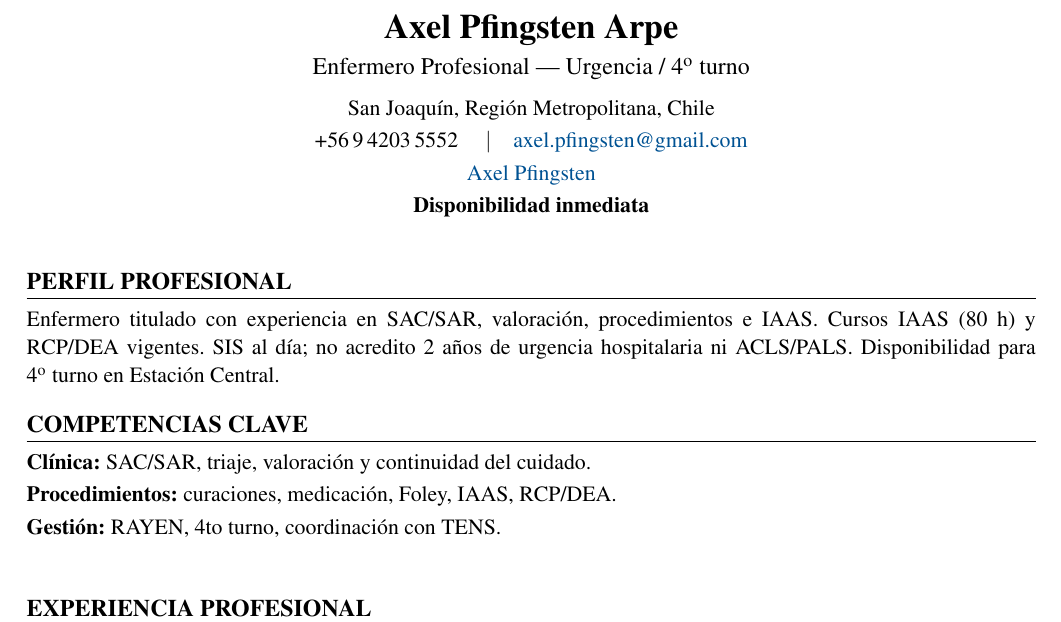
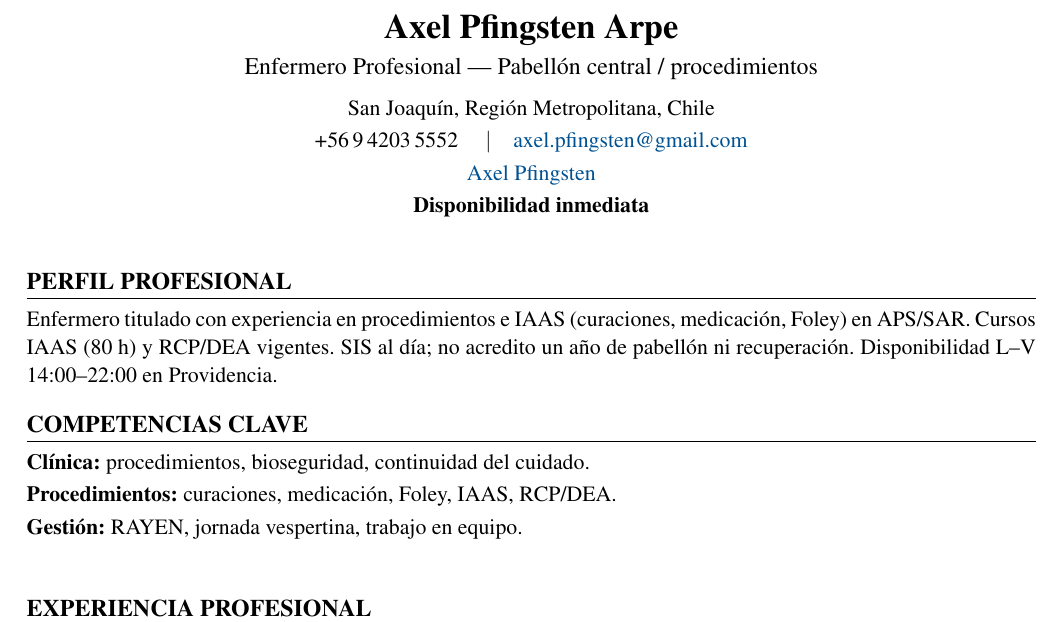
Before and after one commit to guillermoprojaslema/Agarra-la-Pallapp, a LaTeX CV (CV_Axel_Pfingsten_Arpe.tex): part of page 1 of 2, cut so that both start at the same text. Compiled offline with pdfLaTeX.

Commit message:
Adaptar CV Harvard a OF-20260929-04: Enfermero(a) Pabellón Central — Clínica INDISA Providencia.
Partiendo de CV_Base.docx; perfil y bullets alineados a la oferta.

```diff
--- a/CV_Axel_Pfingsten_Arpe.tex
+++ b/CV_Axel_Pfingsten_Arpe.tex
@@ -20,7 +20,7 @@
   linkcolor=linkblue,
   pdfauthor={Axel Pfingsten Arpe},
   pdftitle={Curriculum Vitae — Axel Pfingsten Arpe},
-  pdfsubject={Enfermero Profesional — Urgencia / 4to turno}
+  pdfsubject={Enfermero Profesional — Pabellón / procedimientos}
 }
 
 \pagestyle{empty}
@@ -50,7 +50,7 @@
 %========== ENCABEZADO ==========
 \begin{center}
   {\LARGE\bfseries Axel Pfingsten Arpe}\\[4pt]
-  {\large Enfermero Profesional --- Urgencia / 4\textsuperscript{o} turno}\\[6pt]
+  {\large Enfermero Profesional --- Pabellón central / procedimientos}\\[6pt]
   San Joaquín, Región Metropolitana, Chile\\[2pt]
   +56\,9\,4203\,5552 \quad$\vert$\quad
   \href{mailto:axel.pfingsten@gmail.com}{axel.pfingsten@gmail.com}\\[2pt]
@@ -62,13 +62,13 @@
 
 %========== PERFIL ==========
 \section{Perfil profesional}
-Enfermero titulado con experiencia en SAC/SAR, valoración, procedimientos e IAAS. Cursos IAAS (80~h) y RCP/DEA vigentes. SIS al día; no acredito 2 años de urgencia hospitalaria ni ACLS/PALS. Disponibilidad para 4\textsuperscript{o} turno en Estación Central.
+Enfermero titulado con experiencia en procedimientos e IAAS (curaciones, medicación, Foley) en APS/SAR. Cursos IAAS (80~h) y RCP/DEA vigentes. SIS al día; no acredito un año de pabellón ni recuperación. Disponibilidad L--V 14:00--22:00 en Providencia.
 
 %========== COMPETENCIAS ==========
 \section{Competencias clave}
-\textbf{Clínica:} SAC/SAR, triaje, valoración y continuidad del cuidado.\\[2pt]
+\textbf{Clínica:} procedimientos, bioseguridad, continuidad del cuidado.\\[2pt]
 \textbf{Procedimientos:} curaciones, medicación, Foley, IAAS, RCP/DEA.\\[2pt]
-\textbf{Gestión:} RAYEN, 4to turno, coordinación con TENS.\\[2pt]
+\textbf{Gestión:} RAYEN, jornada vespertina, trabajo en equipo.\\[2pt]
 
 
 %========== EXPERIENCIA ==========
```
Also changed, not shown: CV_Axel_Pfingsten_Arpe.pdf.
